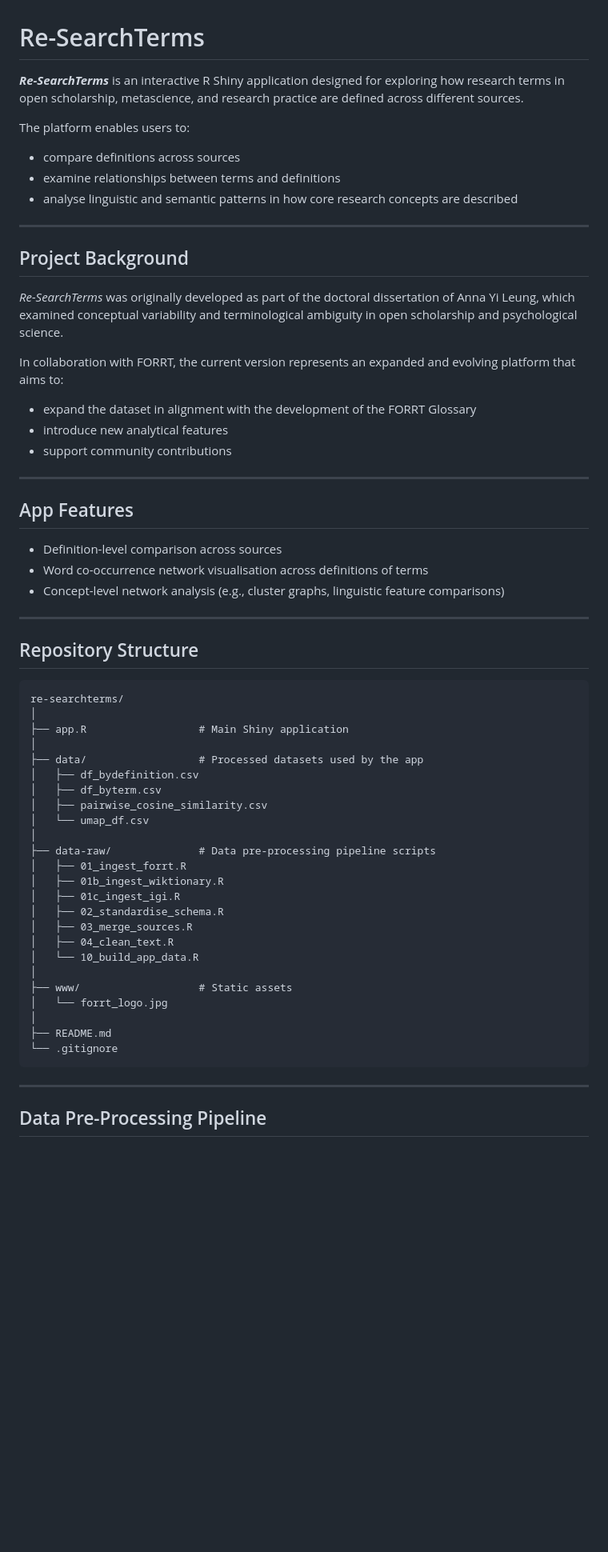
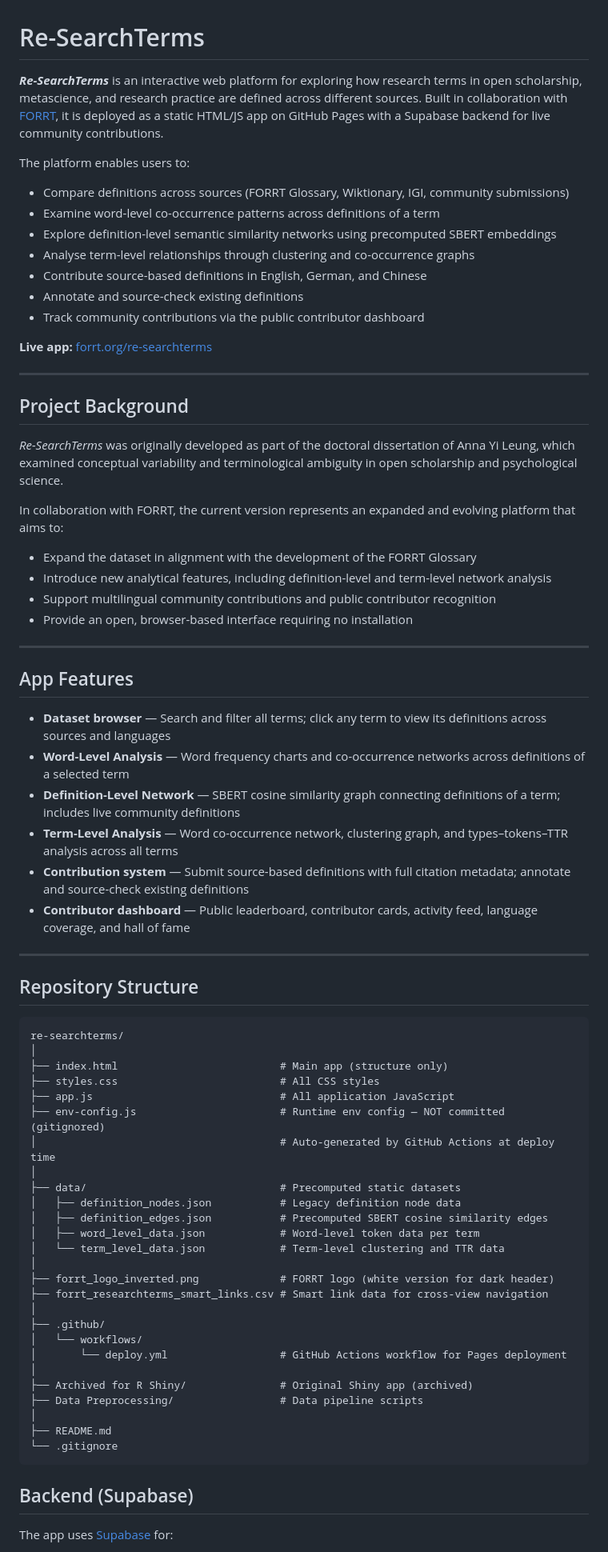
Before and after one commit to forrtproject/re-searchterms, a Markdown page: README.md, the part around one of its changes. Shown at 80% size. GitHub-like rendering; blank space fills up the shorter version.

Commit message:
Revise README for clarity and additional details
Updated project description, features, and repository structure in README.md.

````diff
--- a/README.md
+++ b/README.md
@@ -1,12 +1,18 @@
 # Re-SearchTerms
 
-***Re-SearchTerms*** is an interactive R Shiny application designed for exploring how research terms in open scholarship, metascience, and research practice are defined across different sources.
+***Re-SearchTerms*** is an interactive web platform for exploring how research terms in open scholarship, metascience, and research practice are defined across different sources. Built in collaboration with [FORRT](https://forrt.org), it is deployed as a static HTML/JS app on GitHub Pages with a Supabase backend for live community contributions.
 
 The platform enables users to:
 
-* compare definitions across sources
-* examine relationships between terms and definitions
-* analyse linguistic and semantic patterns in how core research concepts are described
+- Compare definitions across sources (FORRT Glossary, Wiktionary, IGI, community submissions)
+- Examine word-level co-occurrence patterns across definitions of a term
+- Explore definition-level semantic similarity networks using precomputed SBERT embeddings
+- Analyse term-level relationships through clustering and co-occurrence graphs
+- Contribute source-based definitions in English, German, and Chinese
+- Annotate and source-check existing definitions
+- Track community contributions via the public contributor dashboard
+
+**Live app:** [forrt.org/re-searchterms](https://forrt.org/re-searchterms)
 
 ---
 
@@ -16,17 +22,21 @@ The platform enables users to:
 
 In collaboration with FORRT, the current version represents an expanded and evolving platform that aims to:
 
-* expand the dataset in alignment with the development of the FORRT Glossary
-* introduce new analytical features
-* support community contributions
+- Expand the dataset in alignment with the development of the FORRT Glossary
+- Introduce new analytical features, including definition-level and term-level network analysis
+- Support multilingual community contributions and public contributor recognition
+- Provide an open, browser-based interface requiring no installation
 
 ---
 
 ## App Features
 
-* Definition-level comparison across sources
-* Word co-occurrence network visualisation across definitions of terms
-* Concept-level network analysis (e.g., cluster graphs, linguistic feature comparisons)
+- **Dataset browser** — Search and filter all terms; click any term to view its definitions across sources and languages
+- **Word-Level Analysis** — Word frequency charts and co-occurrence networks across definitions of a selected term
+- **Definition-Level Network** — SBERT cosine similarity graph connecting definitions of a term; includes live community definitions
+- **Term-Level Analysis** — Word co-occurrence network, clustering graph, and types–tokens–TTR analysis across all terms
+- **Contribution system** — Submit source-based definitions with full citation metadata; annotate and source-check existing definitions
+- **Contributor dashboard** — Public leaderboard, contributor cards, activity feed, language coverage, and hall of fame
 
 ---
 
@@ -35,31 +45,33 @@ In collaboration with FORRT, the current version represents an expanded and evol
 ```
 re-searchterms/
 │
-├── app.R                  # Main Shiny application
+├── index.html                          # Main app (structure only)
+├── styles.css                          # All CSS styles
+├── app.js                              # All application JavaScript
+├── env-config.js                       # Runtime env config — NOT committed (gitignored)
+│                                       # Auto-generated by GitHub Actions at deploy time
 │
-├── data/                  # Processed datasets used by the app
-│   ├── df_bydefinition.csv
-│   ├── df_byterm.csv
-│   ├── pairwise_cosine_similarity.csv
-│   └── umap_df.csv
+├── data/                               # Precomputed static datasets
+│   ├── definition_nodes.json           # Legacy definition node data
+│   ├── definition_edges.json           # Precomputed SBERT cosine similarity edges
+│   ├── word_level_data.json            # Word-level token data per term
+│   └── term_level_data.json            # Term-level clustering and TTR data
 │
-├── data-raw/              # Data pre-processing pipeline scripts
-│   ├── 01_ingest_forrt.R
-│   ├── 01b_ingest_wiktionary.R
-│   ├── 01c_ingest_igi.R
-│   ├── 02_standardise_schema.R
-│   ├── 03_merge_sources.R
-│   ├── 04_clean_text.R
-│   └── 10_build_app_data.R
+├── forrt_logo_inverted.png             # FORRT logo (white version for dark header)
+├── forrt_researchterms_smart_links.csv # Smart link data for cross-view navigation
 │
-├── www/                   # Static assets
-│   └── forrt_logo.jpg
+├── .github/
+│   └── workflows/
+│       └── deploy.yml                  # GitHub Actions workflow for Pages deployment
+│
+├── Archived for R Shiny/               # Original Shiny app (archived)
+├── Data Preprocessing/                 # Data pipeline scripts
 │
 ├── README.md
 └── .gitignore
 ```
 
----
+## Backend (Supabase)
 
-## Data Pre-Processing Pipeline
+The app uses [Supabase](https://supabase.com) for:
 
````
Also changed, not shown: other parts of README.md (+30 -35 lines).
